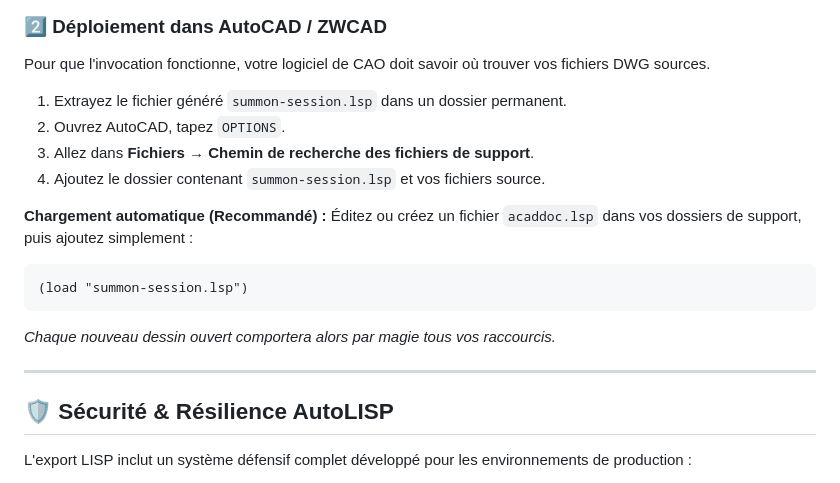
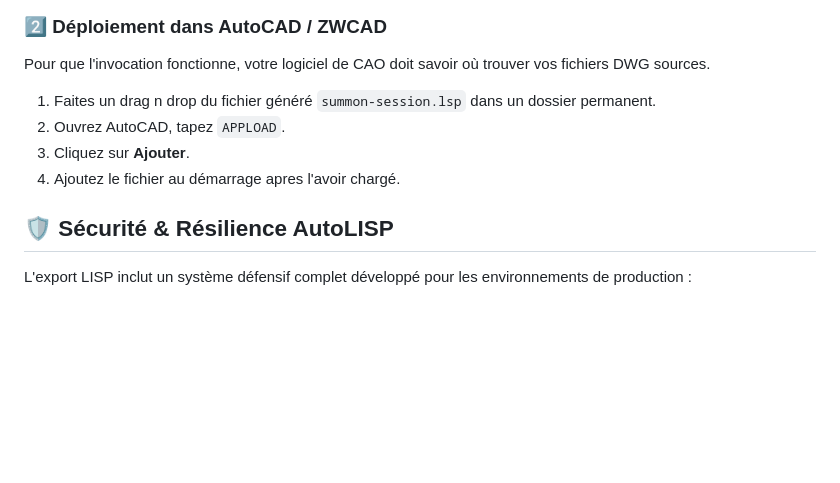
Before and after one commit to hugo-burnet/Summon-Session, a Markdown page: README.md, the part around the change. GitHub-like rendering; blank space fills up the shorter version.

Commit message:
docs: Simplify and update AutoCAD/ZWCAD deployment instructions for `summon-session.lsp` to use `APPLOAD`.

````diff
--- a/README.md
+++ b/README.md
@@ -55,19 +55,10 @@ Accédez au studio pour gérer vos bibliothèques (Hébergé sur GitHub Pages) :
 ### 2️⃣ Déploiement dans AutoCAD / ZWCAD
 Pour que l'invocation fonctionne, votre logiciel de CAO doit savoir où trouver vos fichiers DWG sources.
 
-1. Extrayez le fichier généré `summon-session.lsp` dans un dossier permanent.
-2. Ouvrez AutoCAD, tapez `OPTIONS`.
-3. Allez dans **Fichiers** → **Chemin de recherche des fichiers de support**.
-4. Ajoutez le dossier contenant `summon-session.lsp` et vos fichiers source.
-
-**Chargement automatique (Recommandé) :**
-Éditez ou créez un fichier `acaddoc.lsp` dans vos dossiers de support, puis ajoutez simplement :
-```lisp
-(load "summon-session.lsp")
-```
-_Chaque nouveau dessin ouvert comportera alors par magie tous vos raccourcis._
-
----
+1. Faites un drag n drop du fichier généré `summon-session.lsp` dans un dossier permanent.
+2. Ouvrez AutoCAD, tapez `APPLOAD`.
+3. Cliquez sur **Ajouter**.
+4. Ajoutez le fichier au démarrage apres l'avoir chargé.
 
 ## 🛡️ Sécurité & Résilience AutoLISP
 
````
